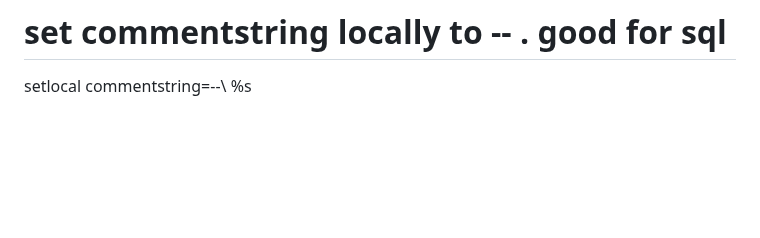
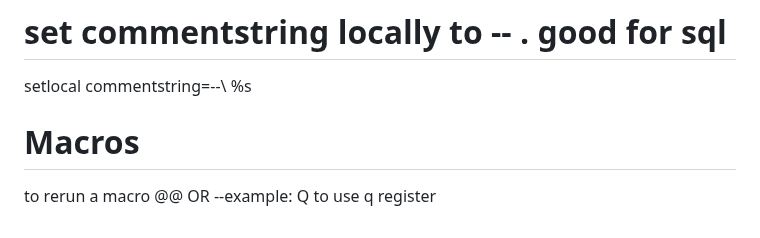
Before and after one commit to MajorZiploc/tooling_notes, a Markdown page: vim/vim.md, the part around the change. Drawn GitHub-style; blank space fills up the shorter version.

Commit message:
+macro note

```diff
--- a/vim/vim.md
+++ b/vim/vim.md
@@ -657,3 +657,10 @@ rm ~/.local/share/nvim/shada/*; rm  ~/.local/state/nvim/shada/*;
 # commentstring
 # set commentstring locally to -- . good for sql
 setlocal commentstring=--\ %s
+
+# Macros
+
+to rerun a macro
+@@
+OR
+<shift><register> --example: Q to use q register
```
